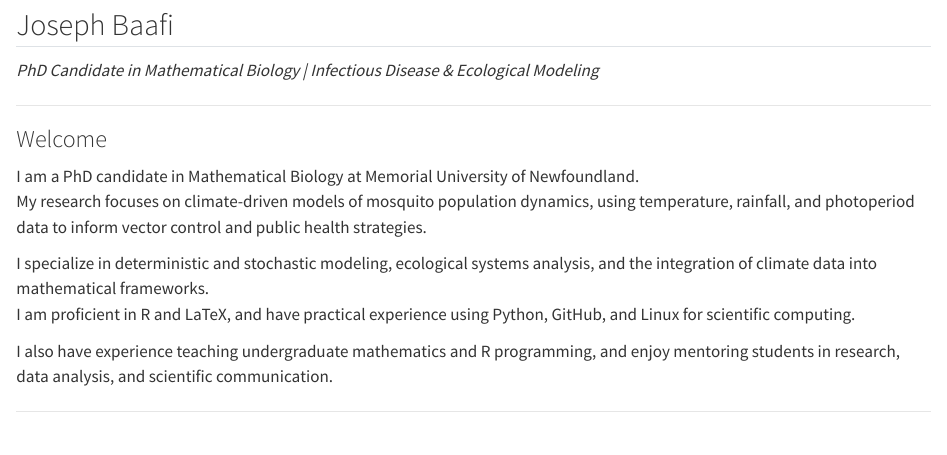
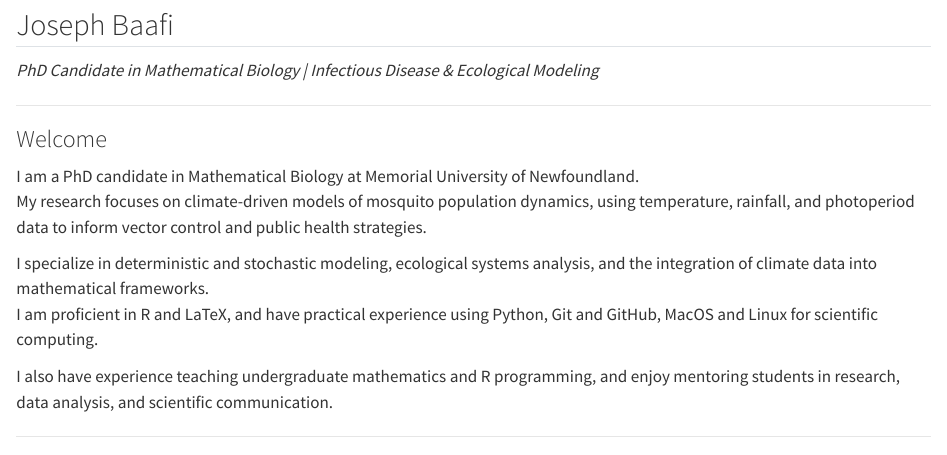
Before and after one commit to jbaafi/joseph.baafi, a Quarto document (index.qmd): the page in a window 1100 px wide, from 250 px down. Rendered offline with R 4.5, knitr and Pandoc in place of Quarto, with nearby package versions.

Commit message:
Edited the Home page

```diff
--- a/index.qmd
+++ b/index.qmd
@@ -19,7 +19,7 @@ I am a PhD candidate in Mathematical Biology at Memorial University of Newfoundl
 My research focuses on climate-driven models of mosquito population dynamics, using temperature, rainfall, and photoperiod data to inform vector control and public health strategies.
 
 I specialize in deterministic and stochastic modeling, ecological systems analysis, and the integration of climate data into mathematical frameworks.
-I am proficient in R and LaTeX, and have practical experience using Python, GitHub, and Linux for scientific computing.
+I am proficient in R and LaTeX, and have practical experience using Python, Git and GitHub, MacOS and Linux for scientific computing.
 
 I also have experience teaching undergraduate mathematics and R programming, and enjoy mentoring students in research, data analysis, and scientific communication.
 
```
Also changed, not shown: .quarto/idx/index.qmd.json, docs/search.json, 2 other files.
